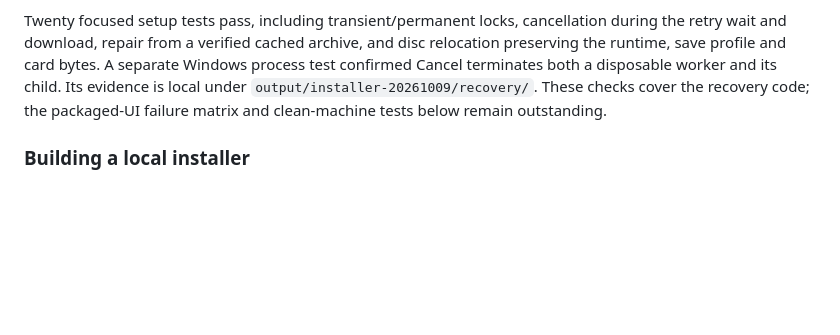
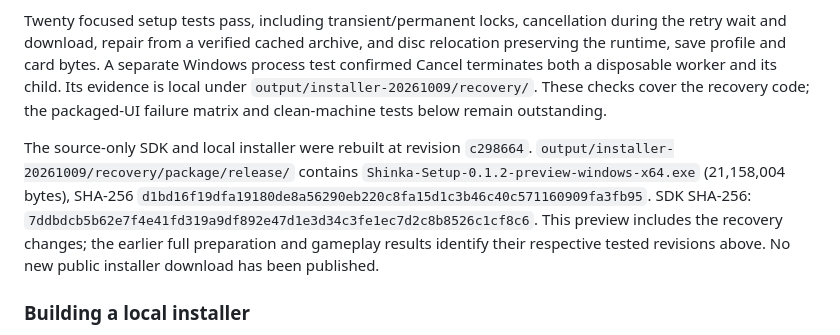
Before and after one commit to JohnnySn0w/dmw2003-shinka, a Markdown page: docs/installer-plan.md, the part around the change. GitHub-like rendering; blank space fills up the shorter version.

Commit message:
Record recovery preview package and validation scope

```diff
--- a/docs/installer-plan.md
+++ b/docs/installer-plan.md
@@ -146,6 +146,16 @@ disposable worker and its child. Its evidence is local under
 `output/installer-20261009/recovery/`. These checks cover the recovery code;
 the packaged-UI failure matrix and clean-machine tests below remain outstanding.
 
+The source-only SDK and local installer were rebuilt at revision `c298664`.
+`output/installer-20261009/recovery/package/release/` contains
+`Shinka-Setup-0.1.2-preview-windows-x64.exe` (21,158,004 bytes), SHA-256
+`d1bd16f19dfa19180de8a56290eb220c8fa15d1c3b46c40c571160909fa3fb95`.
+SDK SHA-256:
+`7ddbdcb5b62e7f4e41fd319a9df892e47d1e3d34c3fe1ec7d2c8b8526c1cf8c6`.
+This preview includes the recovery changes; the earlier full preparation and
+gameplay results identify their respective tested revisions above. No new
+public installer download has been published.
+
 ### Building a local installer
 
 Use a packaging venv with `PyInstaller==6.16.0`, the pinned source dependencies
```
